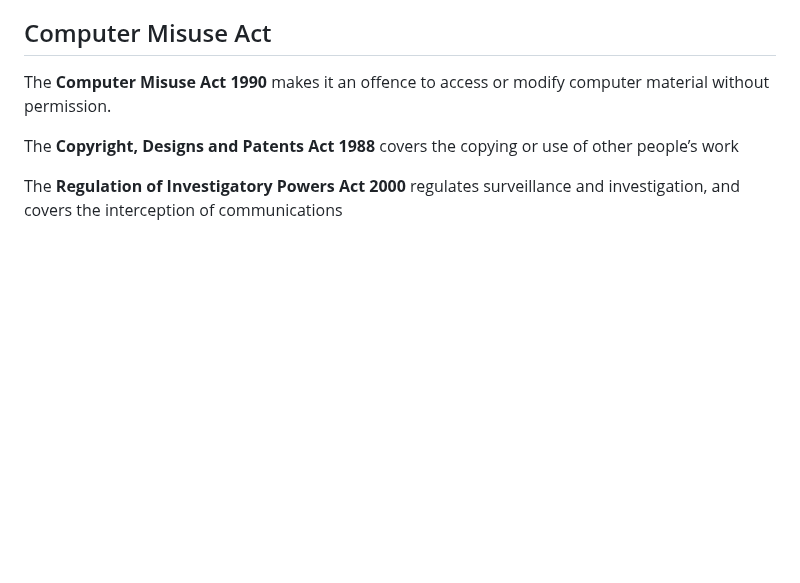
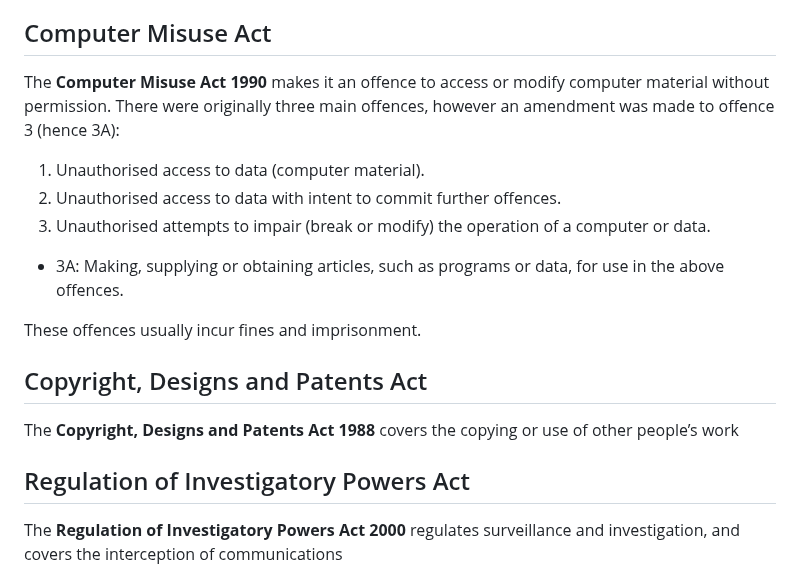
Before and after one commit to Draggie306/CheatSheets, a Markdown page: A level/source/Computer Science.md, the part around the change. GitHub-like rendering; blank space fills up the shorter version.

Commit message:
Computer Misuse Act

```diff
--- a/A level/source/Computer Science.md
+++ b/A level/source/Computer Science.md
@@ -1447,9 +1447,19 @@ In organisations, a designated individual must be appointed the **data controlle
 
 ## Computer Misuse Act
 
-The **Computer Misuse Act 1990** makes it an offence to access or modify computer material without permission.
+The **Computer Misuse Act 1990** makes it an offence to access or modify computer material without permission. There were originally three main offences, however an amendment was made to offence 3 (hence 3A):
+1. Unauthorised access to data (computer material).
+2. Unauthorised access to data with intent to commit further offences.
+3. Unauthorised attempts to impair (break or modify) the operation of a computer or data.
+  * 3A: Making, supplying or obtaining articles, such as programs or data, for use in the above offences.
+
+These offences usually incur fines and imprisonment.
+
+## Copyright, Designs and Patents Act
 
 The **Copyright, Designs and Patents Act 1988** covers the copying or use of other people’s work
+
+## Regulation of Investigatory Powers Act
 
 The **Regulation of Investigatory Powers Act 2000** regulates surveillance and investigation, and covers the interception of communications
 
```
